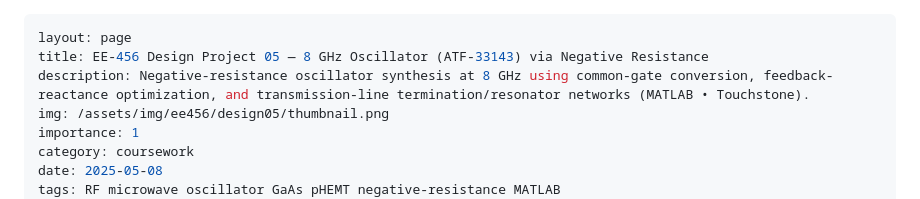
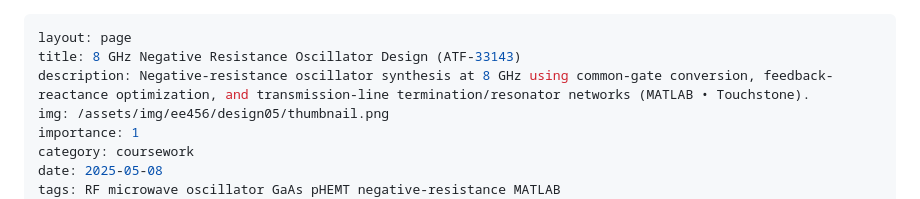
Before and after one commit to SPkHz/SPkHz.github.io, a Markdown page: _projects/ee456_design_05.md, the part around the change. Rendered like a GitHub page.

Commit message:
update(main): posts v11

```diff
--- a/_projects/ee456_design_05.md
+++ b/_projects/ee456_design_05.md
@@ -1,6 +1,6 @@
 ---
 layout: page
-title: EE-456 Design Project 05 — 8 GHz Oscillator (ATF-33143) via Negative Resistance
+title: 8 GHz Negative Resistance Oscillator Design (ATF-33143)
 description: Negative-resistance oscillator synthesis at 8 GHz using common-gate conversion, feedback-reactance optimization, and transmission-line termination/resonator networks (MATLAB • Touchstone).
 img: /assets/img/ee456/design05/thumbnail.png
 importance: 1
```
